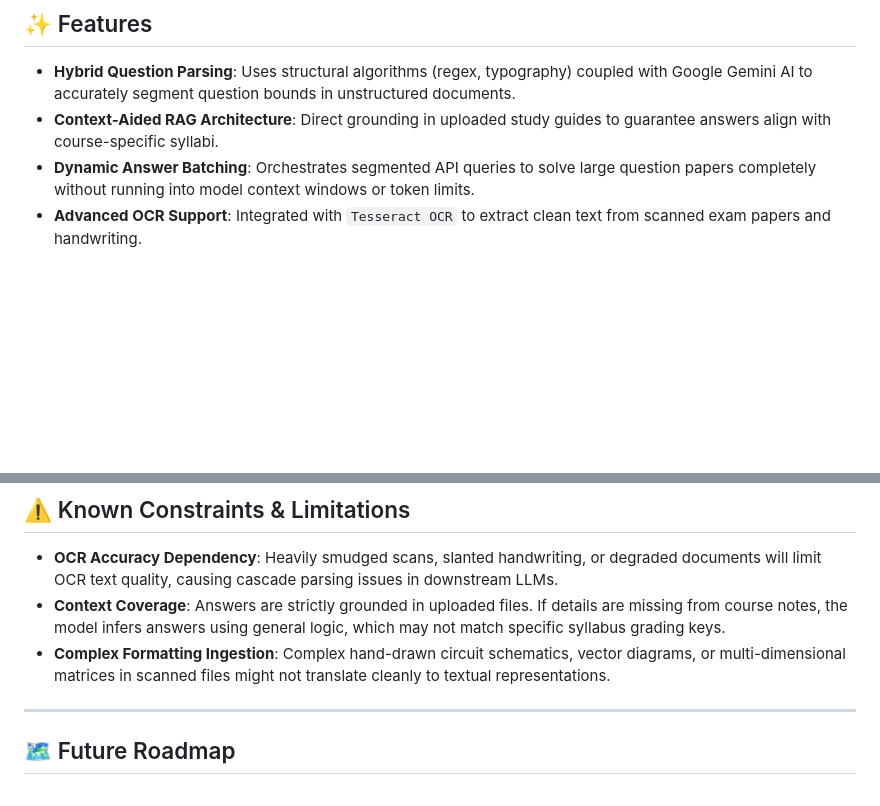
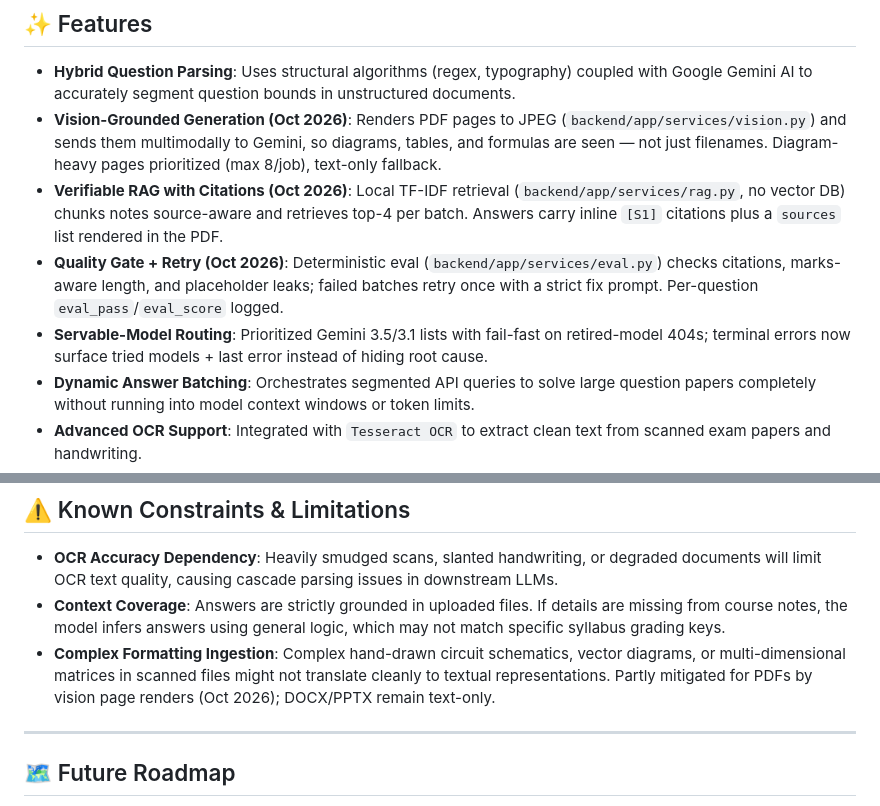
Before and after one commit to Manoj-Kumar-V-008/exam-slayer-v2, a Markdown page: README.md, 2 parts joined by grey strips. Drawn GitHub-style; blank space fills up the shorter version.

Commit message:
docs: document vision grounding, RAG citations, eval gate (Oct 2026)

```diff
--- a/README.md
+++ b/README.md
@@ -83,7 +83,10 @@ Exam Slayer V2 operates in two production-ready compiler pathways to fit differe
 ## ✨ Features
 
 - **Hybrid Question Parsing**: Uses structural algorithms (regex, typography) coupled with Google Gemini AI to accurately segment question bounds in unstructured documents.
-- **Context-Aided RAG Architecture**: Direct grounding in uploaded study guides to guarantee answers align with course-specific syllabi.
+- **Vision-Grounded Generation (Oct 2026)**: Renders PDF pages to JPEG (`backend/app/services/vision.py`) and sends them multimodally to Gemini, so diagrams, tables, and formulas are seen — not just filenames. Diagram-heavy pages prioritized (max 8/job), text-only fallback.
+- **Verifiable RAG with Citations (Oct 2026)**: Local TF-IDF retrieval (`backend/app/services/rag.py`, no vector DB) chunks notes source-aware and retrieves top-4 per batch. Answers carry inline `[S1]` citations plus a `sources` list rendered in the PDF.
+- **Quality Gate + Retry (Oct 2026)**: Deterministic eval (`backend/app/services/eval.py`) checks citations, marks-aware length, and placeholder leaks; failed batches retry once with a strict fix prompt. Per-question `eval_pass`/`eval_score` logged.
+- **Servable-Model Routing**: Prioritized Gemini 3.5/3.1 lists with fail-fast on retired-model 404s; terminal errors now surface tried models + last error instead of hiding root cause.
 - **Dynamic Answer Batching**: Orchestrates segmented API queries to solve large question papers completely without running into model context windows or token limits.
 - **Advanced OCR Support**: Integrated with `Tesseract OCR` to extract clean text from scanned exam papers and handwriting.
 - **Multi-Model Fallback Routing**: Auto-routing between Gemini models to maintain low latency and high availability.
@@ -244,7 +252,7 @@ docker run -p 7860:7860 -e GEMINI_API_KEY="your_api_key" exam-slayer-v2
 
 * **OCR Accuracy Dependency**: Heavily smudged scans, slanted handwriting, or degraded documents will limit OCR text quality, causing cascade parsing issues in downstream LLMs.
 * **Context Coverage**: Answers are strictly grounded in uploaded files. If details are missing from course notes, the model infers answers using general logic, which may not match specific syllabus grading keys.
-* **Complex Formatting Ingestion**: Complex hand-drawn circuit schematics, vector diagrams, or multi-dimensional matrices in scanned files might not translate cleanly to textual representations.
+* **Complex Formatting Ingestion**: Complex hand-drawn circuit schematics, vector diagrams, or multi-dimensional matrices in scanned files might not translate cleanly to textual representations. Partly mitigated for PDFs by vision page renders (Oct 2026); DOCX/PPTX remain text-only.
 
 ---
 
```
Also changed, not shown: other parts of README.md (+7 -2 lines).
